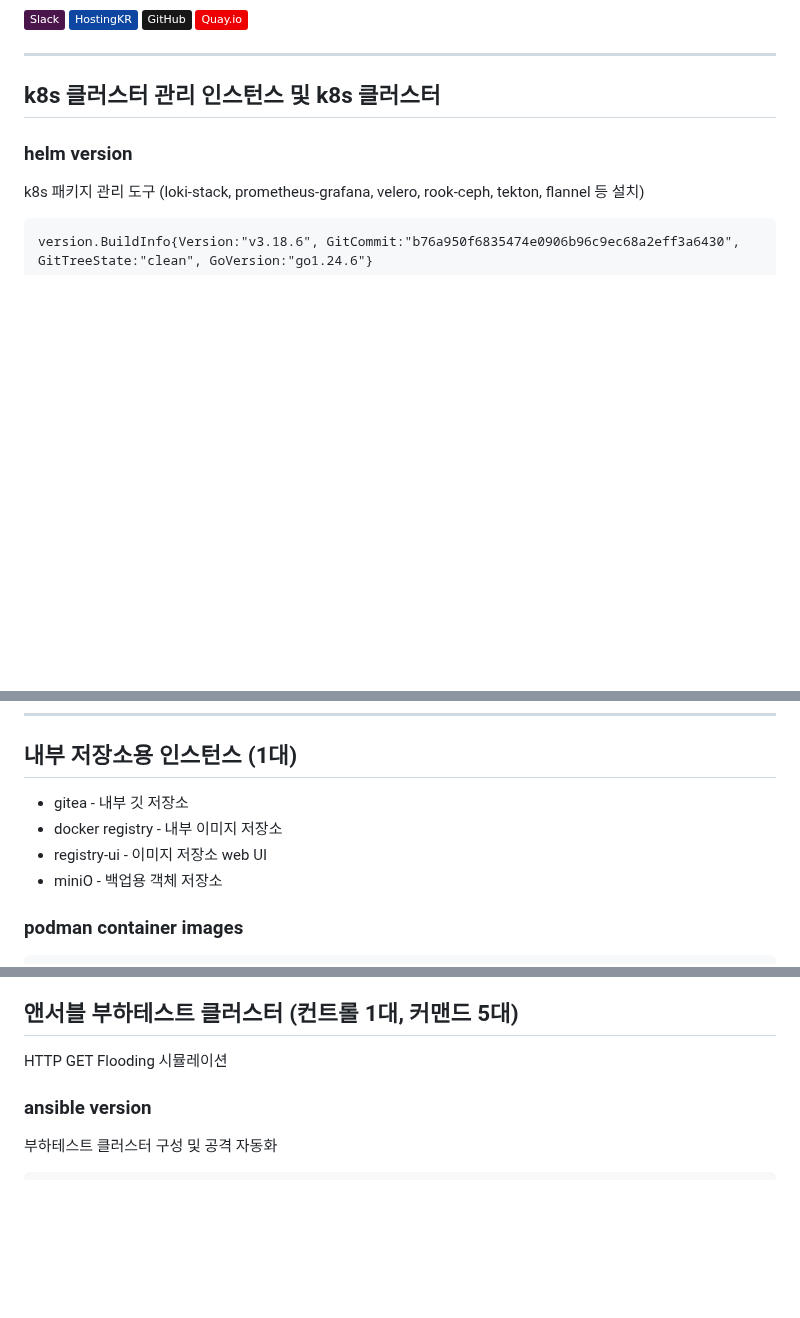
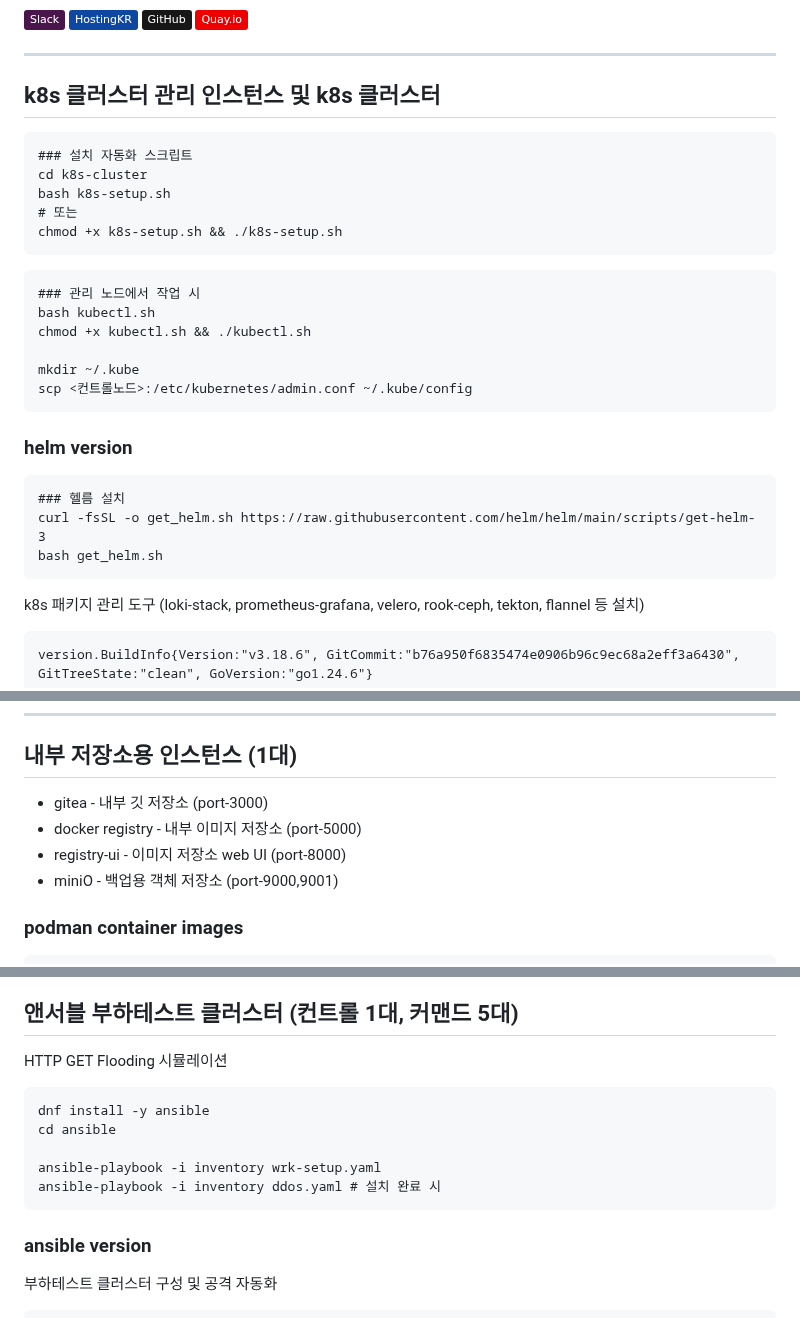
Before and after one commit to Yun-Jeong-Mok/infra-project, a Markdown page: README.md, 3 parts joined by grey strips. Rendered like a GitHub page; badges without logos; blank space fills up the shorter version.

````diff
--- a/README.md
+++ b/README.md
@@ -86,8 +86,28 @@ Openstack 기반 프라이빗 클라우드 인프라를 구축하여
 
 ## k8s 클러스터 관리 인스턴스 및 k8s 클러스터
 
+```
+### 설치 자동화 스크립트
+cd k8s-cluster
+bash k8s-setup.sh
+# 또는
+chmod +x k8s-setup.sh && ./k8s-setup.sh
+```
+```
+### 관리 노드에서 작업 시
+bash kubectl.sh
+chmod +x kubectl.sh && ./kubectl.sh
+
+mkdir ~/.kube
+scp <컨트롤노드>:/etc/kubernetes/admin.conf ~/.kube/config
+```
 ### helm version
 
+```
+### 헬름 설치
+curl -fsSL -o get_helm.sh https://raw.githubusercontent.com/helm/helm/main/scripts/get-helm-3
+bash get_helm.sh
+```
 k8s 패키지 관리 도구
 (loki-stack, prometheus-grafana, velero, rook-ceph, tekton, flannel 등 설치)
 ```
@@ -146,10 +166,10 @@ BuildPlatform:   linux/amd64
 
 ## 내부 저장소용 인스턴스 (1대)
 
-- gitea - 내부 깃 저장소
-- docker registry - 내부 이미지 저장소
-- registry-ui - 이미지 저장소 web UI
-- miniO - 백업용 객체 저장소
+- gitea - 내부 깃 저장소 (port-3000)
+- docker registry - 내부 이미지 저장소 (port-5000)
+- registry-ui - 이미지 저장소 web UI (port-8000)
+- miniO - 백업용 객체 저장소 (port-9000,9001)
 
 ### podman container images
 
@@ -177,6 +197,14 @@ OS/Arch:      linux/amd64
 ## 앤서블 부하테스트 클러스터 (컨트롤 1대, 커맨드 5대)
 HTTP GET Flooding 시뮬레이션
 
+```
+dnf install -y ansible
+cd ansible
+
+ansible-playbook -i inventory wrk-setup.yaml
+ansible-playbook -i inventory ddos.yaml # 설치 완료 시
+```
+
 ### ansible version
 부하테스트 클러스터 구성 및 공격 자동화
 ```
````
Also changed, not shown: other parts of README.md (+1 -0 lines).
